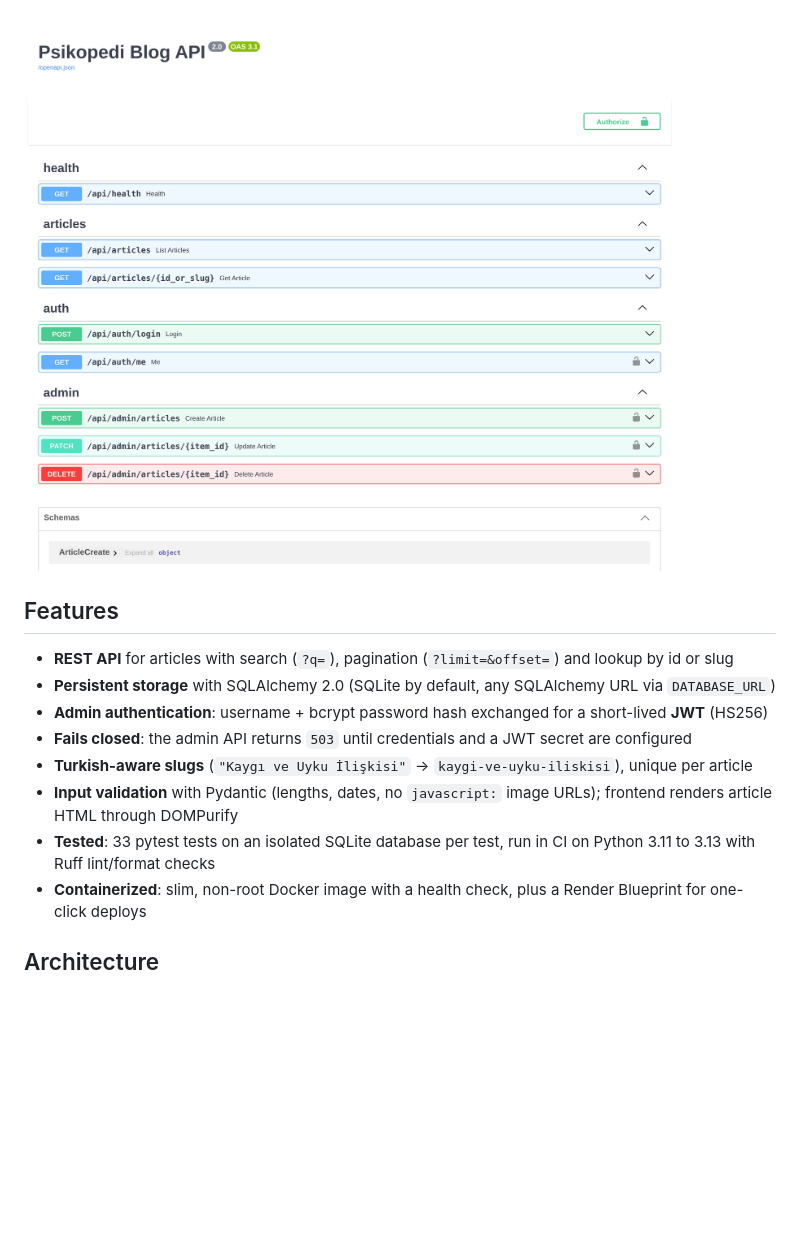
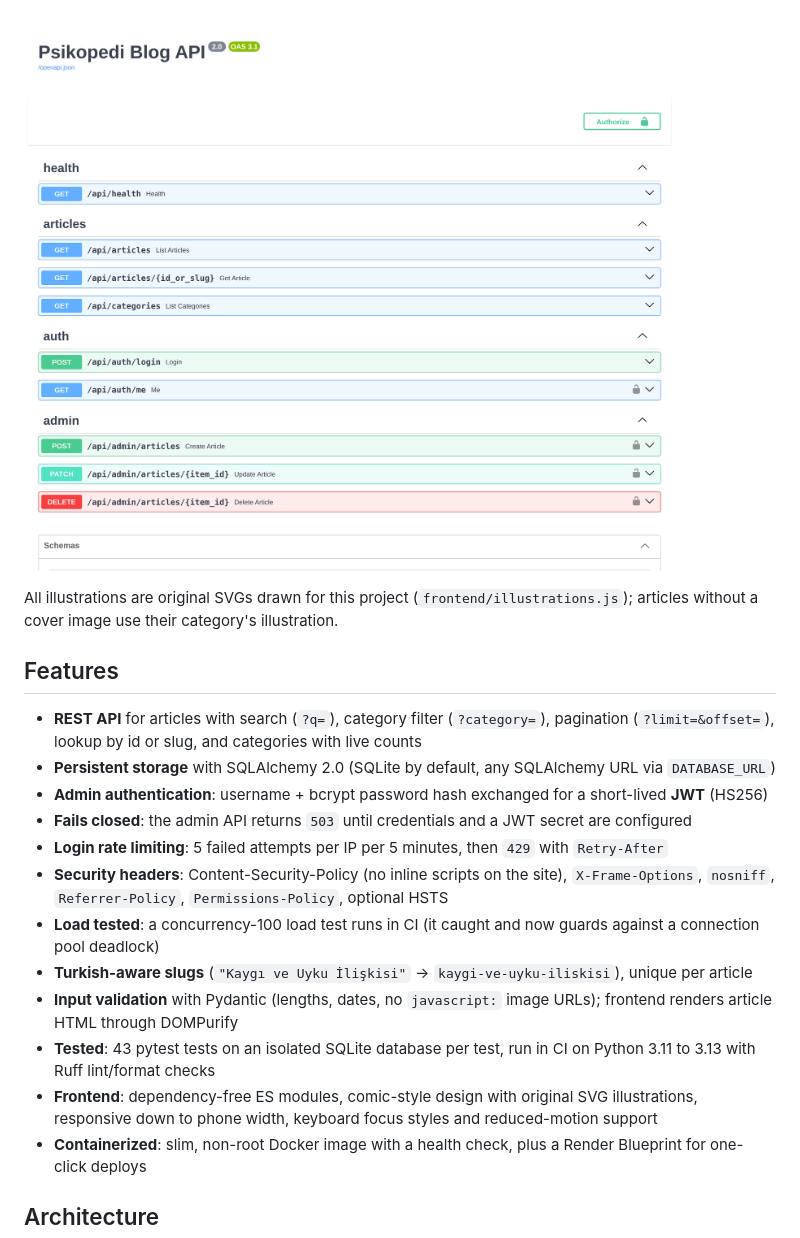
Before and after one commit to bcpasaoglu/Psikopedi-blog, a Markdown page: README.md, the part around one of its changes. Rendered like a GitHub page; pictures changed too: docs/screenshots/api-docs.png; folded sections open; blank space fills up the shorter version.

```diff
--- a/README.md
+++ b/README.md
@@ -15,15 +22,23 @@ A Turkish-language psychology blog: a **FastAPI + SQLAlchemy** REST API with JWT
 
 ![Swagger UI with public, auth and JWT-protected admin endpoints](docs/screenshots/api-docs.png)
 
+</details>
+
+All illustrations are original SVGs drawn for this project (`frontend/illustrations.js`); articles without a cover image use their category's illustration.
+
 ## Features
 
-- **REST API** for articles with search (`?q=`), pagination (`?limit=&offset=`) and lookup by id or slug
+- **REST API** for articles with search (`?q=`), category filter (`?category=`), pagination (`?limit=&offset=`), lookup by id or slug, and categories with live counts
 - **Persistent storage** with SQLAlchemy 2.0 (SQLite by default, any SQLAlchemy URL via `DATABASE_URL`)
 - **Admin authentication**: username + bcrypt password hash exchanged for a short-lived **JWT** (HS256)
 - **Fails closed**: the admin API returns `503` until credentials and a JWT secret are configured
+- **Login rate limiting**: 5 failed attempts per IP per 5 minutes, then `429` with `Retry-After`
+- **Security headers**: Content-Security-Policy (no inline scripts on the site), `X-Frame-Options`, `nosniff`, `Referrer-Policy`, `Permissions-Policy`, optional HSTS
+- **Load tested**: a concurrency-100 load test runs in CI (it caught and now guards against a connection pool deadlock)
 - **Turkish-aware slugs** (`"Kaygı ve Uyku İlişkisi"` → `kaygi-ve-uyku-iliskisi`), unique per article
 - **Input validation** with Pydantic (lengths, dates, no `javascript:` image URLs); frontend renders article HTML through DOMPurify
-- **Tested**: 33 pytest tests on an isolated SQLite database per test, run in CI on Python 3.11 to 3.13 with Ruff lint/format checks
+- **Tested**: 43 pytest tests on an isolated SQLite database per test, run in CI on Python 3.11 to 3.13 with Ruff lint/format checks
+- **Frontend**: dependency-free ES modules, comic-style design with original SVG illustrations, responsive down to phone width, keyboard focus styles and reduced-motion support
 - **Containerized**: slim, non-root Docker image with a health check, plus a Render Blueprint for one-click deploys
 
 ## Architecture
```
Also changed, not shown: other parts of README.md (+30 -8 lines), docs/screenshots/article.png, docs/screenshots/home-full.png (added), docs/screenshots/home.png, docs/screenshots/mobile.png (added), 9 other files.
